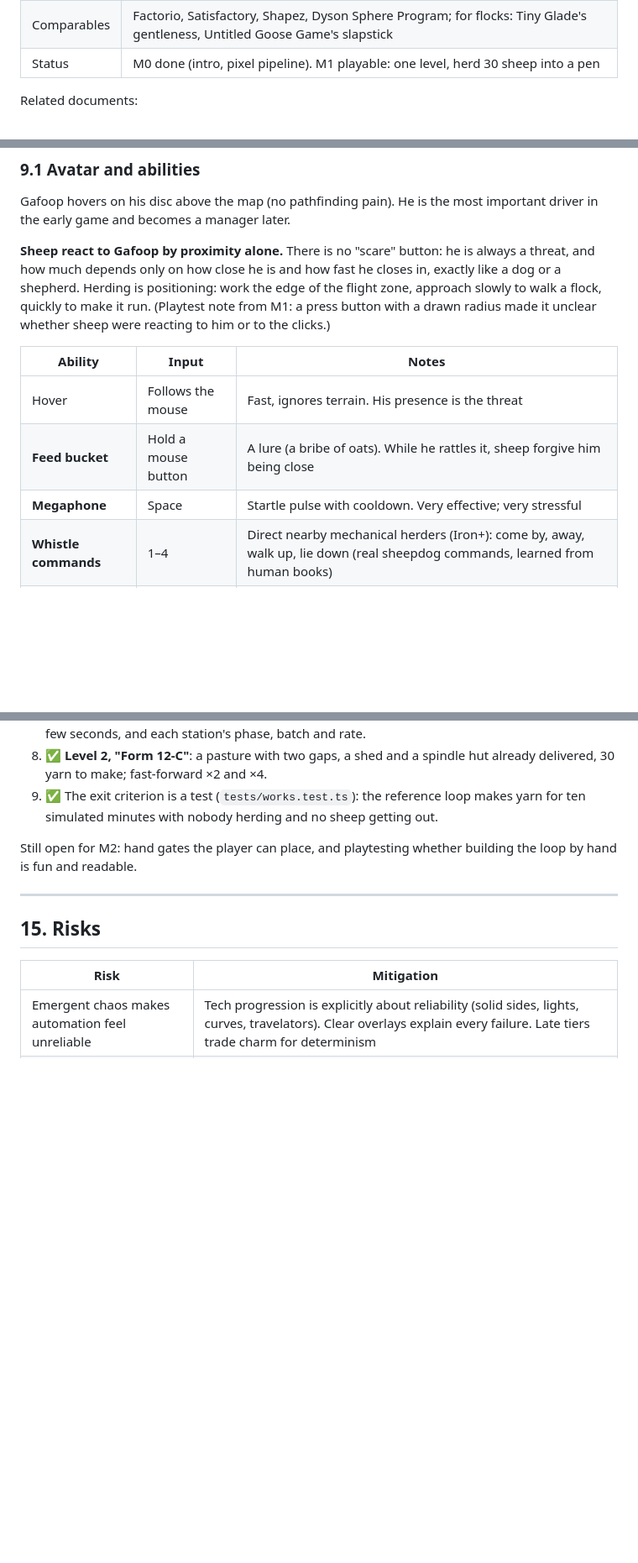
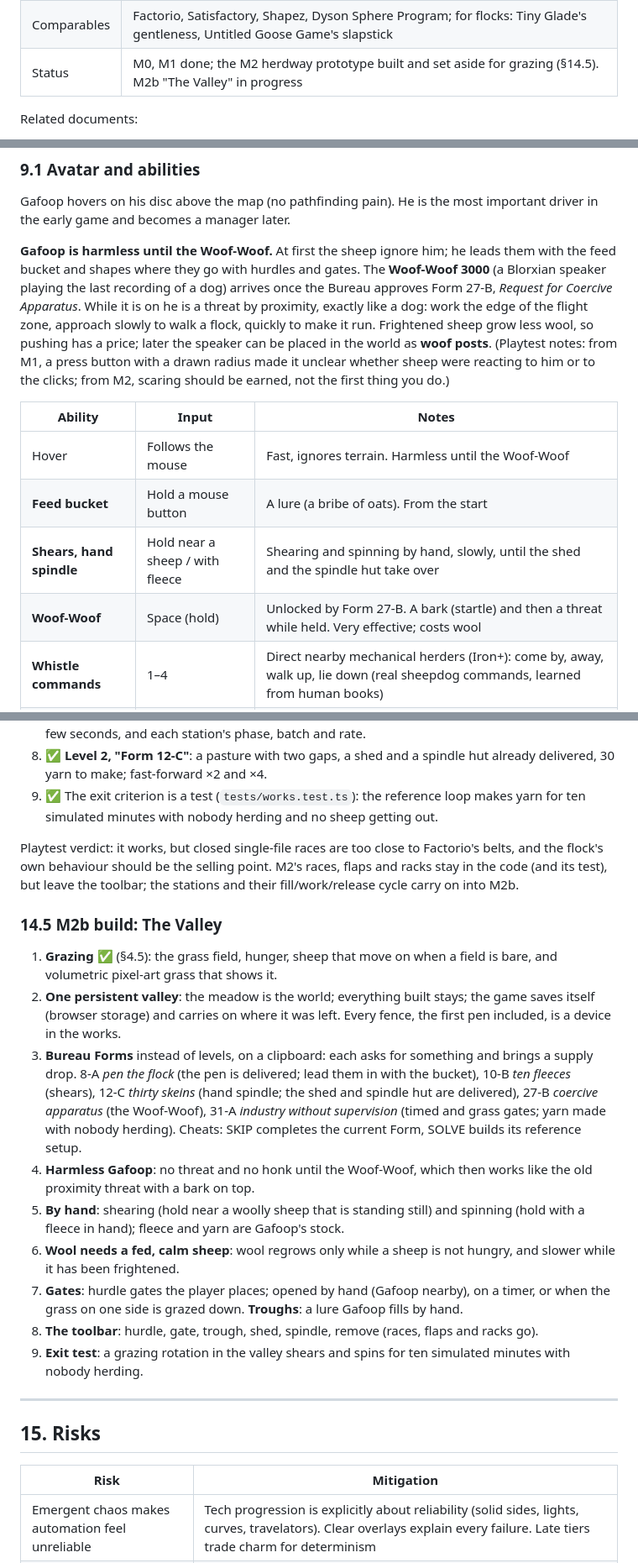
Before and after one commit to lasseastrup/Autosheep, a Markdown page: docs/DESIGN.md, 3 parts joined by grey strips. Shown at 84% size. Rendered like a GitHub page; blank space fills up the shorter version.

Commit message:
Design: the flock moves itself (M2b, The Valley)
After the M2 playtest: no conveyor-like races; logistics is grazing, paddocks
and gates. One persistent valley with Bureau Forms instead of levels.
Gafoop starts harmless with a feed bucket; the Woof-Woof speaker (the old
threat and honk) is a Form's reward and later placeable, and pushing costs
wool. Every job is done by hand first. New pillar 6, the comparison table,
Gafoop's abilities, the roadmap (M2 closed, M2b with its checklist) and the
decisions are updated.

Co-Authored-By: Claude Opus 5.5 <noreply@anthropic.com>
Claude-Session: https://claude.ai/code/session_01Spi53tt8yu5pnkqi4WLZPL

```diff
--- a/docs/DESIGN.md
+++ b/docs/DESIGN.md
@@ -15,7 +15,7 @@
 | Stack | TypeScript, three.js, Vite. Flock sim in Web Workers |
 | Tone | Futurama, Rick and Morty, The Hitchhiker's Guide to the Galaxy: dry, absurd, warm |
 | Comparables | Factorio, Satisfactory, Shapez, Dyson Sphere Program; for flocks: Tiny Glade's gentleness, Untitled Goose Game's slapstick |
-| Status | M0 done (intro, pixel pipeline). M1 playable: one level, herd 30 sheep into a pen |
+| Status | M0, M1 done; the M2 herdway prototype built and set aside for grazing (§14.5). M2b "The Valley" in progress |
 
 Related documents:
 
@@ -542,17 +549,22 @@ sign Form 77-B in orbit, then roll credits).
 Gafoop hovers on his disc above the map (no pathfinding pain). He is the most important driver
 in the early game and becomes a manager later.
 
-**Sheep react to Gafoop by proximity alone.** There is no "scare" button: he is always a threat,
-and how much depends only on how close he is and how fast he closes in, exactly like a dog or a
-shepherd. Herding is positioning: work the edge of the flight zone, approach slowly to walk a
-flock, quickly to make it run. (Playtest note from M1: a press button with a drawn radius made
-it unclear whether sheep were reacting to him or to the clicks.)
+**Gafoop is harmless until the Woof-Woof.** At first the sheep ignore him; he leads them with
+the feed bucket and shapes where they go with hurdles and gates. The **Woof-Woof 3000** (a
+Blorxian speaker playing the last recording of a dog) arrives once the Bureau approves Form
+27-B, *Request for Coercive Apparatus*. While it is on he is a threat by proximity, exactly like
+a dog: work the edge of the flight zone, approach slowly to walk a flock, quickly to make it
+run. Frightened sheep grow less wool, so pushing has a price; later the speaker can be placed
+in the world as **woof posts**. (Playtest notes: from M1, a press button with a drawn radius made
+it unclear whether sheep were reacting to him or to the clicks; from M2, scaring should be
+earned, not the first thing you do.)
 
 | Ability | Input | Notes |
 |---|---|---|
-| Hover | Follows the mouse | Fast, ignores terrain. His presence is the threat |
-| **Feed bucket** | Hold a mouse button | A lure (a bribe of oats). While he rattles it, sheep forgive him being close |
-| **Megaphone** | Space | Startle pulse with cooldown. Very effective; very stressful |
+| Hover | Follows the mouse | Fast, ignores terrain. Harmless until the Woof-Woof |
+| **Feed bucket** | Hold a mouse button | A lure (a bribe of oats). From the start |
+| **Shears, hand spindle** | Hold near a sheep / with fleece | Shearing and spinning by hand, slowly, until the shed and the spindle hut take over |
+| **Woof-Woof** | Space (hold) | Unlocked by Form 27-B. A bark (startle) and then a threat while held. Very effective; costs wool |
 | **Whistle commands** | 1–4 | Direct nearby mechanical herders (Iron+): come by, away, walk up, lie down (real sheepdog commands, learned from human books) |
 | **Build mode** | B / toolbar | Grid placement, drag-to-draw fences and races, rotation, blueprints (copy/paste) |
 | Inspect | Hover a sheep | Name (auto-generated, e.g. "Dolly 3,412"), stats, pack, tag, last opinion ("Baa") |
@@ -791,8 +804,35 @@ the flock jamming, never a scripted queue):
 9. ✅ The exit criterion is a test (`tests/works.test.ts`): the reference loop makes yarn for
    ten simulated minutes with nobody herding and no sheep getting out.
 
-Still open for M2: hand gates the player can place, and playtesting whether building the loop
-by hand is fun and readable.
+Playtest verdict: it works, but closed single-file races are too close to Factorio's belts, and
+the flock's own behaviour should be the selling point. M2's races, flaps and racks stay in the
+code (and its test), but leave the toolbar; the stations and their fill/work/release cycle carry
+on into M2b.
+
+### 14.5 M2b build: The Valley
+
+1. **Grazing** ✅ (§4.5): the grass field, hunger, sheep that move on when a field is bare, and
+   volumetric pixel-art grass that shows it.
+2. **One persistent valley**: the meadow is the world; everything built stays; the game saves
+   itself (browser storage) and carries on where it was left. Every fence, the first pen
+   included, is a device in the works.
+3. **Bureau Forms** instead of levels, on a clipboard: each asks for something and brings a
+   supply drop. 8-A *pen the flock* (the pen is delivered; lead them in with the bucket), 10-B
+   *ten fleeces* (shears), 12-C *thirty skeins* (hand spindle; the shed and spindle hut are
+   delivered), 27-B *coercive apparatus* (the Woof-Woof), 31-A *industry without supervision*
+   (timed and grass gates; yarn made with nobody herding). Cheats: SKIP completes the current
+   Form, SOLVE builds its reference setup.
+4. **Harmless Gafoop**: no threat and no honk until the Woof-Woof, which then works like the old
+   proximity threat with a bark on top.
+5. **By hand**: shearing (hold near a woolly sheep that is standing still) and spinning (hold
+   with a fleece in hand); fleece and yarn are Gafoop's stock.
+6. **Wool needs a fed, calm sheep**: wool regrows only while a sheep is not hungry, and slower
+   while it has been frightened.
+7. **Gates**: hurdle gates the player places; opened by hand (Gafoop nearby), on a timer, or when
+   the grass on one side is grazed down. **Troughs**: a lure Gafoop fills by hand.
+8. **The toolbar**: hurdle, gate, trough, shed, spindle, remove (races, flaps and racks go).
+9. **Exit test**: a grazing rotation in the valley shears and spins for ten simulated minutes
+   with nobody herding.
 
 ---
 
```
Also changed, not shown: other parts of docs/DESIGN.md (+23 -11 lines).
